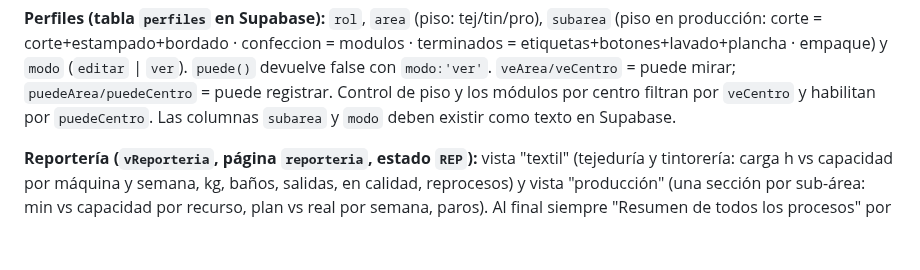
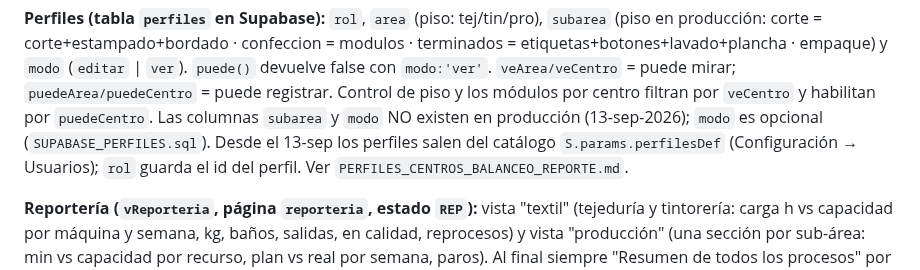
Before and after one commit to claudeplanificaciontempo-debug/tempo-pcp, a Markdown page: CLAUDE.md, the part around the change. Rendered like a GitHub page; blank space fills up the shorter version.

```diff
--- a/CLAUDE.md
+++ b/CLAUDE.md
@@ -169,7 +169,7 @@ modulos · terminados = etiquetas+botones+lavado+plancha · empaque) y `modo`
 (`editar` | `ver`). `puede()` devuelve false con `modo:'ver'`. `veArea/veCentro`
 = puede mirar; `puedeArea/puedeCentro` = puede registrar. Control de piso y los
 módulos por centro filtran por `veCentro` y habilitan por `puedeCentro`. Las
-columnas `subarea` y `modo` deben existir como texto en Supabase.
+columnas `subarea` y `modo` NO existen en producción (13-sep-2026); `modo` es opcional (`SUPABASE_PERFILES.sql`). Desde el 13-sep los perfiles salen del catálogo `S.params.perfilesDef` (Configuración → Usuarios); `rol` guarda el id del perfil. Ver `PERFILES_CENTROS_BALANCEO_REPORTE.md`.
 
 **Reportería (`vReporteria`, página `reporteria`, estado `REP`):** vista
 "textil" (tejeduría y tintorería: carga h vs capacidad por máquina y semana, kg,
```
Also changed, not shown: PERFILES_CENTROS_BALANCEO_REPORTE.md (added, +123 -0 lines).
